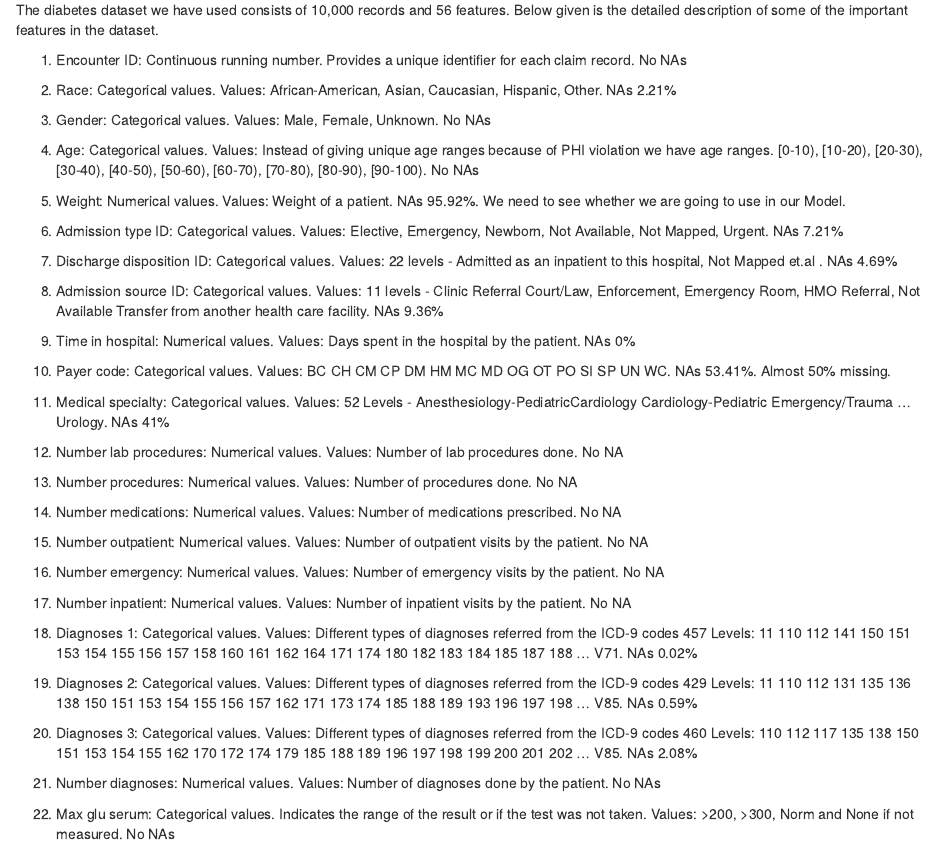
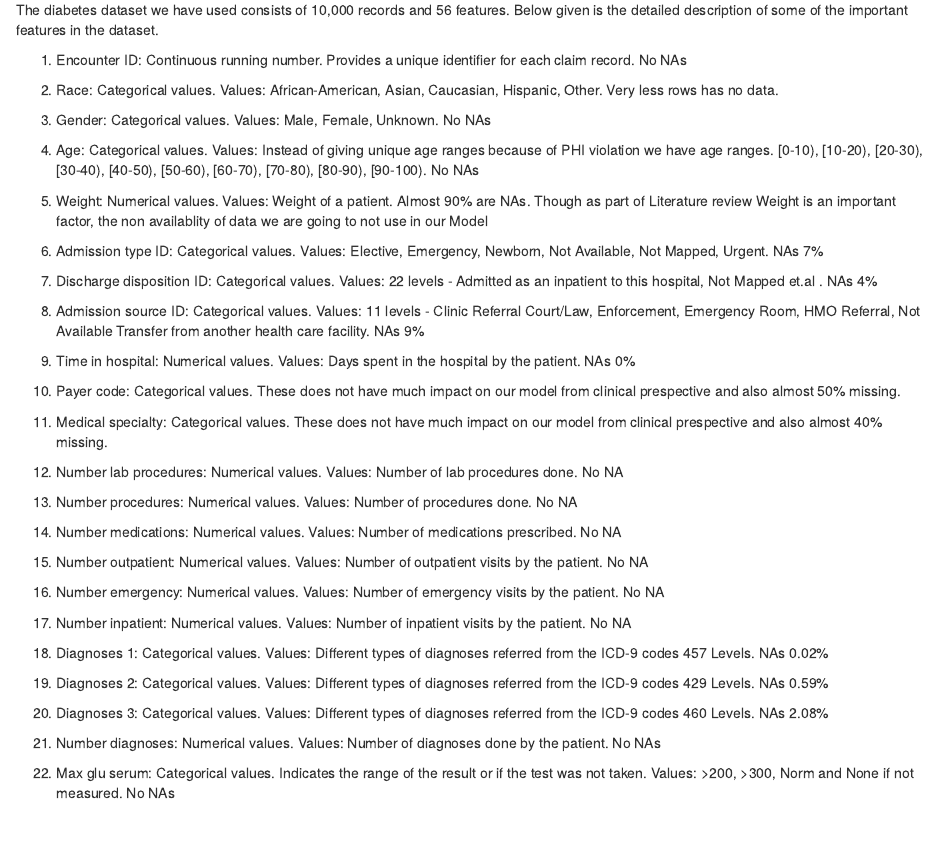
Before and after one commit to dilipganesan/DATA698, an R Markdown document (Final/DATA698_Master_Thesis_Document.Rmd): the page in a window 1100 px wide, from 3400 px down. The pictures show the output file Final/DATA698_Master_Thesis_Document.html that the author committed with the source, opened offline.

Commit message:
Add files via upload

```diff
--- a/Final/DATA698_Master_Thesis_Document.Rmd
+++ b/Final/DATA698_Master_Thesis_Document.Rmd
@@ -148,25 +148,25 @@ The diabetes dataset we have used consists of 10,000 records and 56 features. Be
 
 1. Encounter ID: Continuous running number. Provides a unique identifier for each claim record. No NAs
 
-2. Race: Categorical values. Values: African-American, Asian, Caucasian, Hispanic, Other. NAs 2.21%
+2. Race: Categorical values. Values: African-American, Asian, Caucasian, Hispanic, Other. Very less rows has no data.
 
 3. Gender: Categorical values. Values: Male, Female, Unknown. No NAs
 
 4. Age: Categorical values. Values: Instead of giving unique age ranges because of PHI violation we have age ranges. [0-10), [10-20), [20-30), [30-40), [40-50), [50-60), [60-70), [70-80), [80-90), [90-100). No NAs
 
-5. Weight: Numerical values. Values: Weight of a patient. NAs 95.92%. We need to see whether we are going to use in our Model.
+5. Weight: Numerical values. Values: Weight of a patient. Almost 90% are NAs. Though as part of Literature review Weight is an important factor, the non availablity of data we are going to not use in our Model
 
-6. Admission type ID: Categorical values. Values: Elective, Emergency, Newborn, Not Available, Not Mapped, Urgent. NAs 7.21%
+6. Admission type ID: Categorical values. Values: Elective, Emergency, Newborn, Not Available, Not Mapped, Urgent. NAs 7%
 
-7. Discharge disposition ID: Categorical values. Values: 22 levels - Admitted as an inpatient to this hospital, Not Mapped et.al . NAs 4.69%
+7. Discharge disposition ID: Categorical values. Values: 22 levels - Admitted as an inpatient to this hospital, Not Mapped et.al . NAs 4%
 
-8. Admission source ID: Categorical values. Values: 11 levels - Clinic Referral Court/Law, Enforcement, Emergency Room, HMO Referral, Not Available Transfer from another health care facility. NAs 9.36%
+8. Admission source ID: Categorical values. Values: 11 levels - Clinic Referral Court/Law, Enforcement, Emergency Room, HMO Referral, Not Available Transfer from another health care facility. NAs 9%
 
 9. Time in hospital: Numerical values. Values: Days spent in the hospital by the patient. NAs 0%
 
-10. Payer code: Categorical values. Values: BC CH CM CP DM HM MC MD OG OT PO SI SP UN WC. NAs 53.41%. Almost 50% missing.
+10. Payer code: Categorical values. These does not have much impact on our model from clinical prespective and also almost 50% missing.
 
-11. Medical specialty: Categorical values. Values: 52 Levels - Anesthesiology-PediatricCardiology Cardiology-Pediatric Emergency/Trauma ... Urology. NAs 41%
+11. Medical specialty: Categorical values. These does not have much impact on our model from clinical prespective and also almost 40% missing.
 
 12. Number lab procedures: Numerical values. Values: Number of lab procedures done. No NA
 
@@ -180,11 +180,11 @@ The diabetes dataset we have used consists of 10,000 records and 56 features. Be
 
 17. Number inpatient: Numerical values. Values: Number of inpatient visits by the patient. No NA
 
-18. Diagnoses 1: Categorical values. Values: Different types of diagnoses referred from the ICD-9 codes 457 Levels: 11 110 112 141 150 151 153 154 155 156 157 158 160 161 162 164 171 174 180 182 183 184 185 187 188 ... V71. NAs 0.02%
+18. Diagnoses 1: Categorical values. Values: Different types of diagnoses referred from the ICD-9 codes 457 Levels. NAs 0.02%
 
-19. Diagnoses 2: Categorical values. Values: Different types of diagnoses referred from the ICD-9 codes 429 Levels: 11 110 112 131 135 136 138 150 151 153 154 155 156 157 162 171 173 174 185 188 189 193 196 197 198 ... V85. NAs 0.59%
+19. Diagnoses 2: Categorical values. Values: Different types of diagnoses referred from the ICD-9 codes 429 Levels. NAs 0.59%
 
-20. Diagnoses 3: Categorical values. Values: Different types of diagnoses referred from the ICD-9 codes 460 Levels: 110 112 117 135 138 150 151 153 154 155 162 170 172 174 179 185 188 189 196 197 198 199 200 201 202 ... V85. NAs 2.08%
+20. Diagnoses 3: Categorical values. Values: Different types of diagnoses referred from the ICD-9 codes 460 Levels. NAs 2.08%
 
 21. Number diagnoses: Numerical values. Values: Number of diagnoses done by the patient. No NAs
 
```
Also changed, not shown: Final/DATA698_Master_Thesis_Document.html, Final/DATA698_Master_Thesis_Document.pdf, Final/DATA698_Master_Thesis_Document.Rmd (1 more changed lines).
